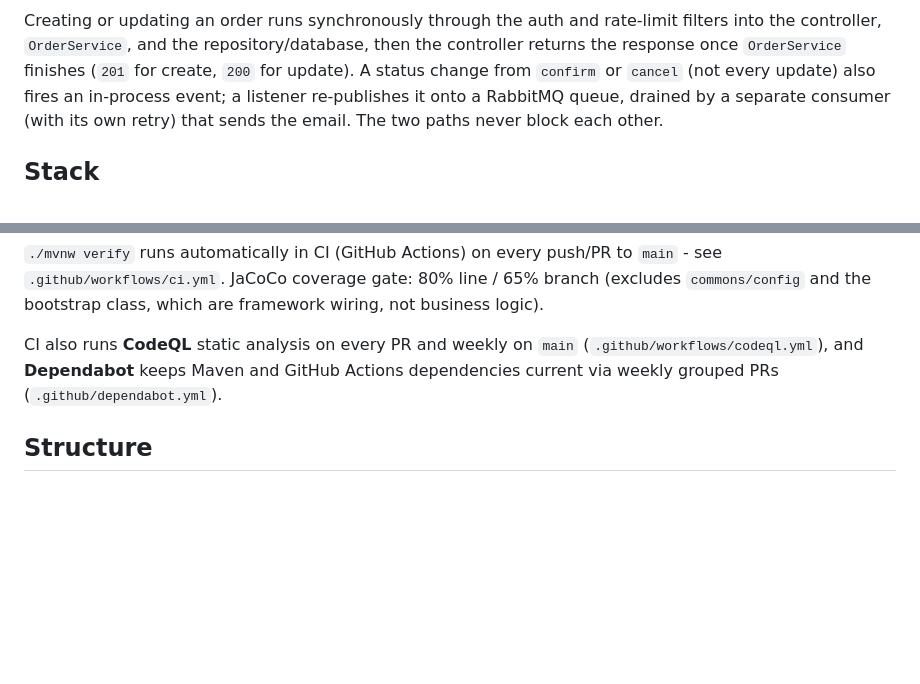
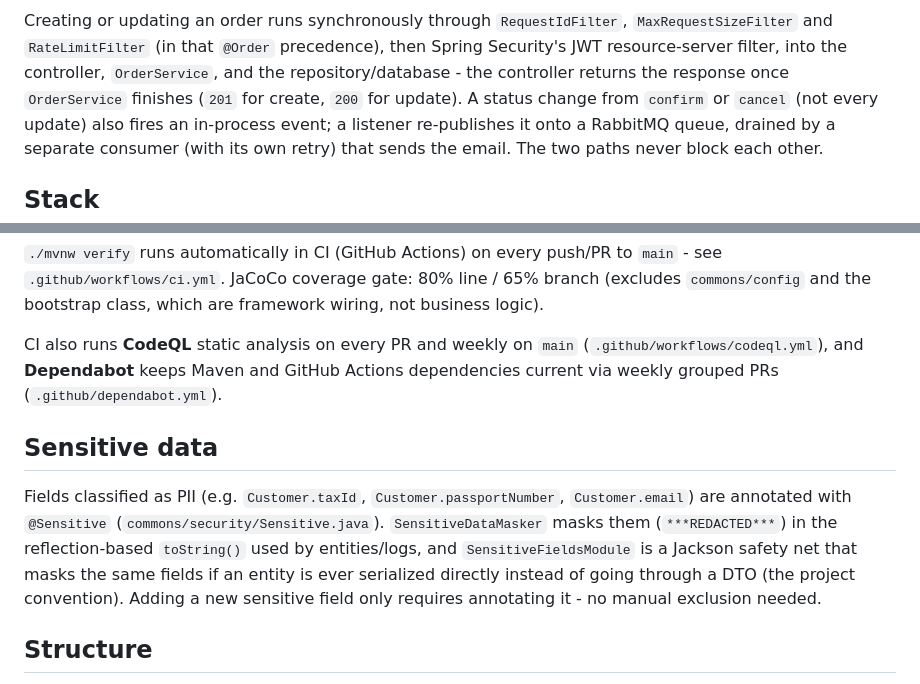
Before and after one commit to ronybrand/spring-order-api, a Markdown page: README.md, 2 parts joined by grey strips. GitHub-like rendering; blank space fills up the shorter version.

Commit message:
docs(readme): correct request flow diagram and document PII masking
Fix filter ordering/coverage in the sync flow diagram (RequestIdFilter,
MaxRequestSizeFilter and RateLimitFilter all run before the JWT filter,
not just RateLimit), use the real queue name in the async diagram, and
add a Sensitive data section documenting @Sensitive/SensitiveDataMasker/
SensitiveFieldsModule.

````diff
--- a/README.md
+++ b/README.md
@@ -28,9 +28,10 @@ flowchart LR
     Consumer -.->|retry / DLQ| Queue
 ```
 
-Creating or updating an order runs synchronously through the auth and rate-limit filters into
-the controller, `OrderService`, and the repository/database, then the controller returns the
-response once `OrderService` finishes (`201` for create, `200` for update). A status change
+Creating or updating an order runs synchronously through `RequestIdFilter`, `MaxRequestSizeFilter`
+and `RateLimitFilter` (in that `@Order` precedence), then Spring Security's JWT resource-server
+filter, into the controller, `OrderService`, and the repository/database - the controller returns
+the response once `OrderService` finishes (`201` for create, `200` for update). A status change
 from `confirm` or `cancel` (not every update) also fires an in-process event; a listener
 re-publishes it onto a RabbitMQ queue, drained by a separate consumer (with its own retry) that
 sends the email. The two paths never block each other.
@@ -89,6 +90,15 @@ CI also runs **CodeQL** static analysis on every PR and weekly on `main`
 (`.github/workflows/codeql.yml`), and **Dependabot** keeps Maven and GitHub Actions dependencies
 current via weekly grouped PRs (`.github/dependabot.yml`).
 
+## Sensitive data
+
+Fields classified as PII (e.g. `Customer.taxId`, `Customer.passportNumber`, `Customer.email`)
+are annotated with `@Sensitive` (`commons/security/Sensitive.java`). `SensitiveDataMasker`
+masks them (`***REDACTED***`) in the reflection-based `toString()` used by entities/logs, and
+`SensitiveFieldsModule` is a Jackson safety net that masks the same fields if an entity is ever
+serialized directly instead of going through a DTO (the project convention). Adding a new
+sensitive field only requires annotating it - no manual exclusion needed.
+
 ## Structure
 
 Package by feature (not by layer) - `customer/` and `order/` each contain their
````
Also changed, not shown: other parts of README.md (+2 -2 lines).
